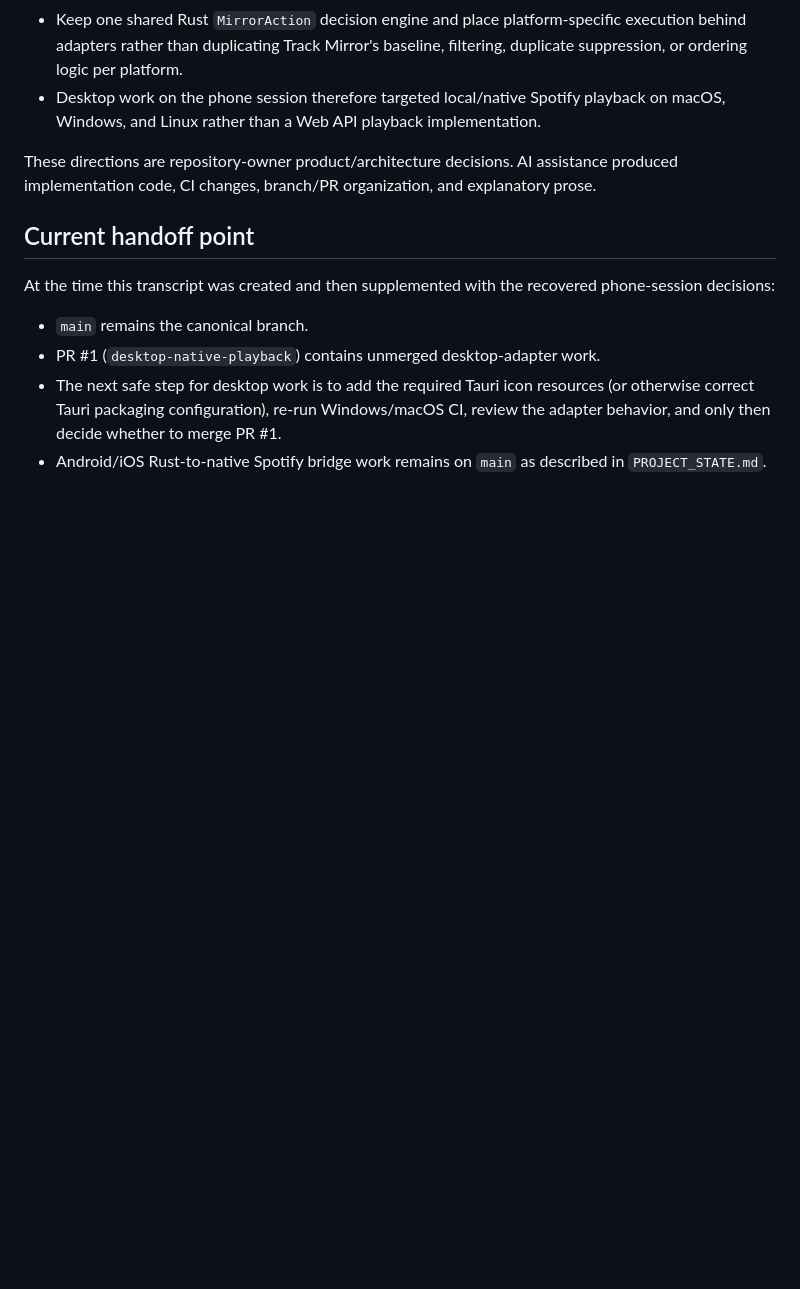
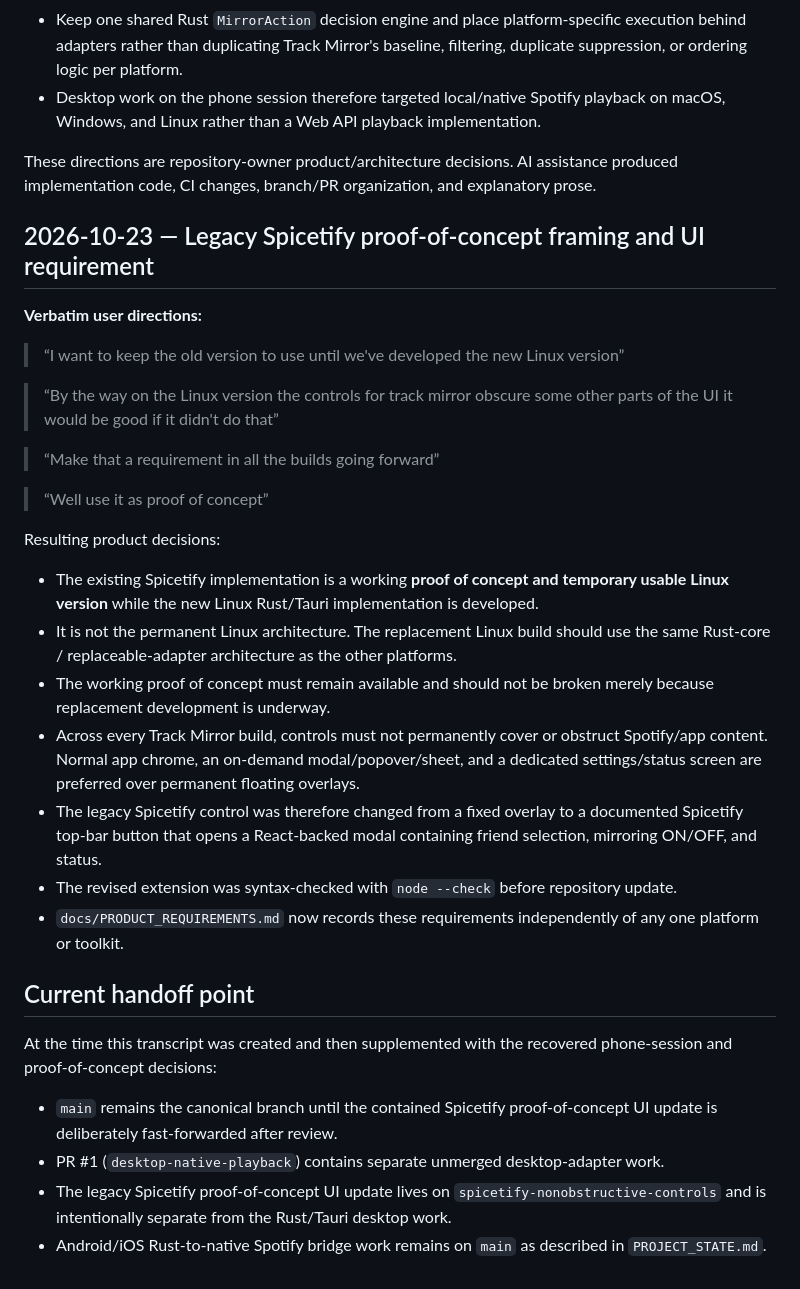
Before and after one commit to AaronFeldman/track-mirror, a Markdown page: DEVELOPMENT_TRANSCRIPT.md, the part around the change. Drawn GitHub-style; blank space fills up the shorter version.

Commit message:
Record legacy proof-of-concept and non-obstructive UI decisions

```diff
--- a/DEVELOPMENT_TRANSCRIPT.md
+++ b/DEVELOPMENT_TRANSCRIPT.md
@@ -77,11 +77,33 @@ Substantive phone-session decisions/instructions recovered from that development
 
 These directions are repository-owner product/architecture decisions. AI assistance produced implementation code, CI changes, branch/PR organization, and explanatory prose.
 
+## 2026-10-23 — Legacy Spicetify proof-of-concept framing and UI requirement
+
+**Verbatim user directions:**
+
+> “I want to keep the old version to use until we've developed the new Linux version”
+
+> “By the way on the Linux version the controls for track mirror obscure some other parts of the UI it would be good if it didn't do that”
+
+> “Make that a requirement in all the builds going forward”
+
+> “Well use it as proof of concept”
+
+Resulting product decisions:
+
+- The existing Spicetify implementation is a working **proof of concept and temporary usable Linux version** while the new Linux Rust/Tauri implementation is developed.
+- It is not the permanent Linux architecture. The replacement Linux build should use the same Rust-core / replaceable-adapter architecture as the other platforms.
+- The working proof of concept must remain available and should not be broken merely because replacement development is underway.
+- Across every Track Mirror build, controls must not permanently cover or obstruct Spotify/app content. Normal app chrome, an on-demand modal/popover/sheet, and a dedicated settings/status screen are preferred over permanent floating overlays.
+- The legacy Spicetify control was therefore changed from a fixed overlay to a documented Spicetify top-bar button that opens a React-backed modal containing friend selection, mirroring ON/OFF, and status.
+- The revised extension was syntax-checked with `node --check` before repository update.
+- `docs/PRODUCT_REQUIREMENTS.md` now records these requirements independently of any one platform or toolkit.
+
 ## Current handoff point
 
-At the time this transcript was created and then supplemented with the recovered phone-session decisions:
+At the time this transcript was created and then supplemented with the recovered phone-session and proof-of-concept decisions:
 
-- `main` remains the canonical branch.
-- PR #1 (`desktop-native-playback`) contains unmerged desktop-adapter work.
-- The next safe step for desktop work is to add the required Tauri icon resources (or otherwise correct Tauri packaging configuration), re-run Windows/macOS CI, review the adapter behavior, and only then decide whether to merge PR #1.
+- `main` remains the canonical branch until the contained Spicetify proof-of-concept UI update is deliberately fast-forwarded after review.
+- PR #1 (`desktop-native-playback`) contains separate unmerged desktop-adapter work.
+- The legacy Spicetify proof-of-concept UI update lives on `spicetify-nonobstructive-controls` and is intentionally separate from the Rust/Tauri desktop work.
 - Android/iOS Rust-to-native Spotify bridge work remains on `main` as described in `PROJECT_STATE.md`.
```
